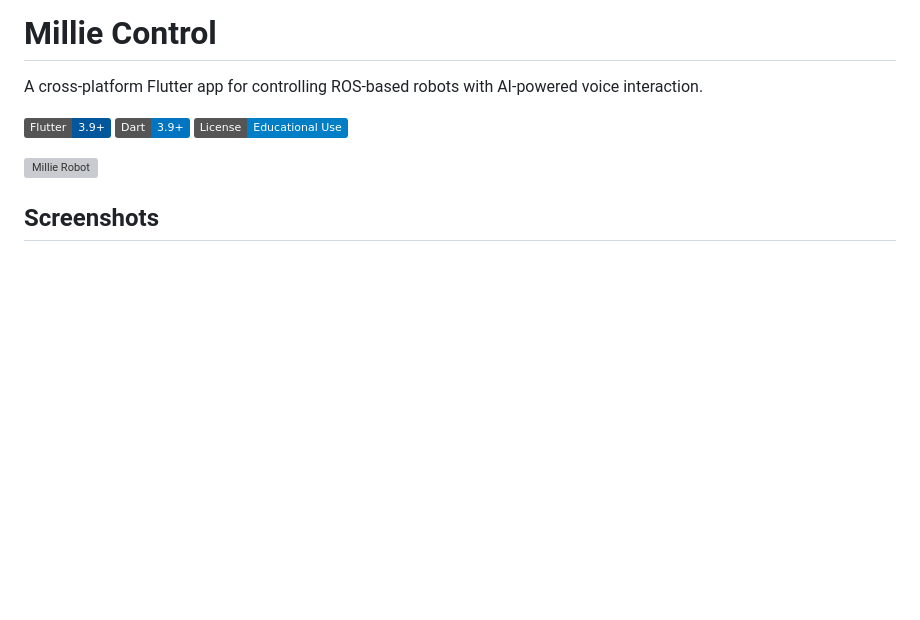
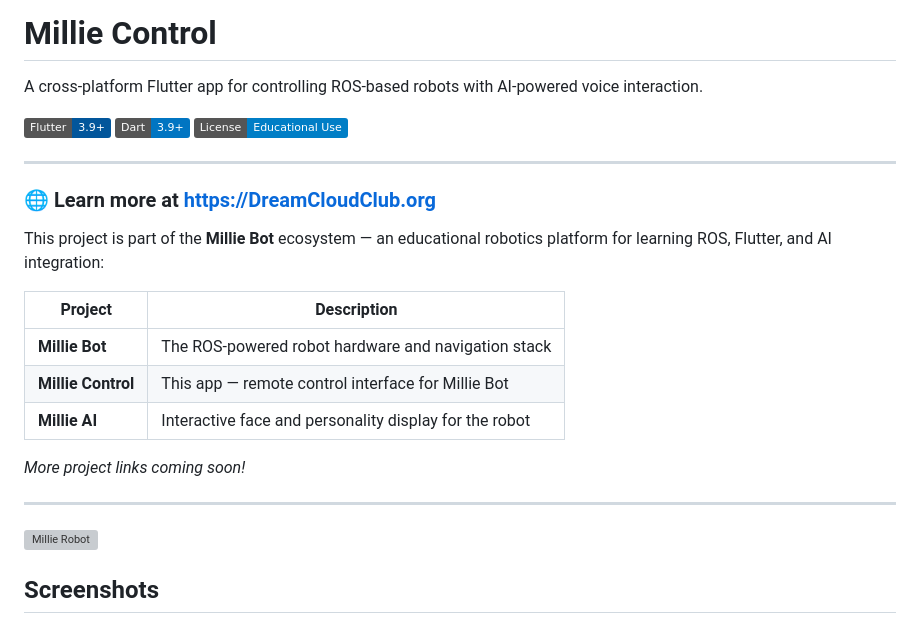
Before and after one commit to DreamCloudClub/millie_control, a Markdown page: README.md, the part around the change. Drawn GitHub-style; badges without logos; blank space fills up the shorter version; grey boxes are pictures that could not be loaded.

Commit message:
Add ecosystem info and website link

```diff
--- a/README.md
+++ b/README.md
@@ -5,6 +5,22 @@ A cross-platform Flutter app for controlling ROS-based robots with AI-powered vo
 ![Flutter](https://img.shields.io/badge/Flutter-3.9+-02569B?logo=flutter)
 ![Dart](https://img.shields.io/badge/Dart-3.9+-0175C2?logo=dart)
 ![License](https://img.shields.io/badge/License-Educational_Use-blue)
+
+---
+
+### 🌐 Learn more at **https://DreamCloudClub.org**
+
+This project is part of the **Millie Bot** ecosystem — an educational robotics platform for learning ROS, Flutter, and AI integration:
+
+| Project | Description |
+|---------|-------------|
+| **Millie Bot** | The ROS-powered robot hardware and navigation stack |
+| **Millie Control** | This app — remote control interface for Millie Bot |
+| **Millie AI** | Interactive face and personality display for the robot |
+
+*More project links coming soon!*
+
+---
 
 ![Millie Robot](screenshots/millie_bot.JPG)
 
```
